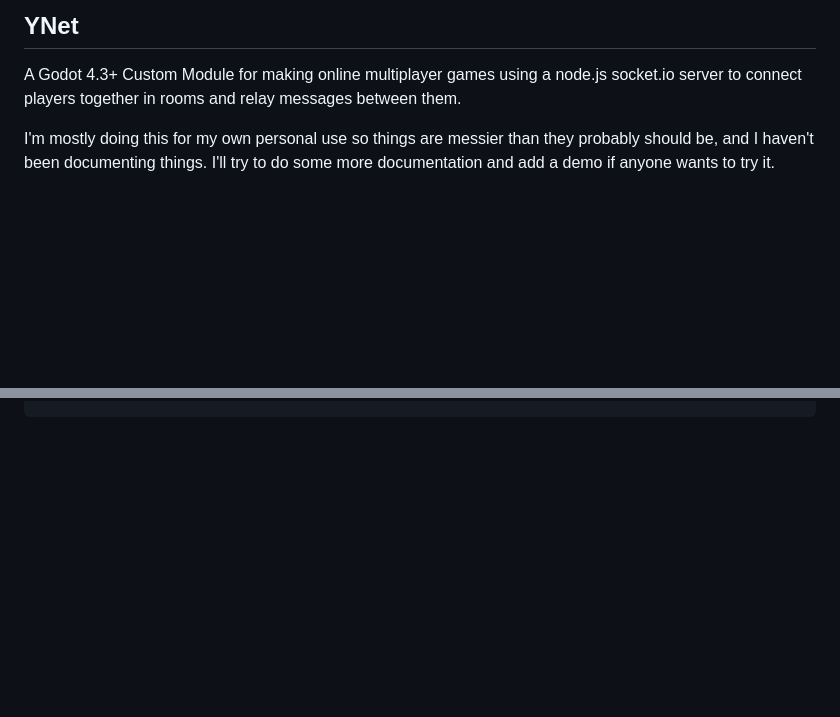
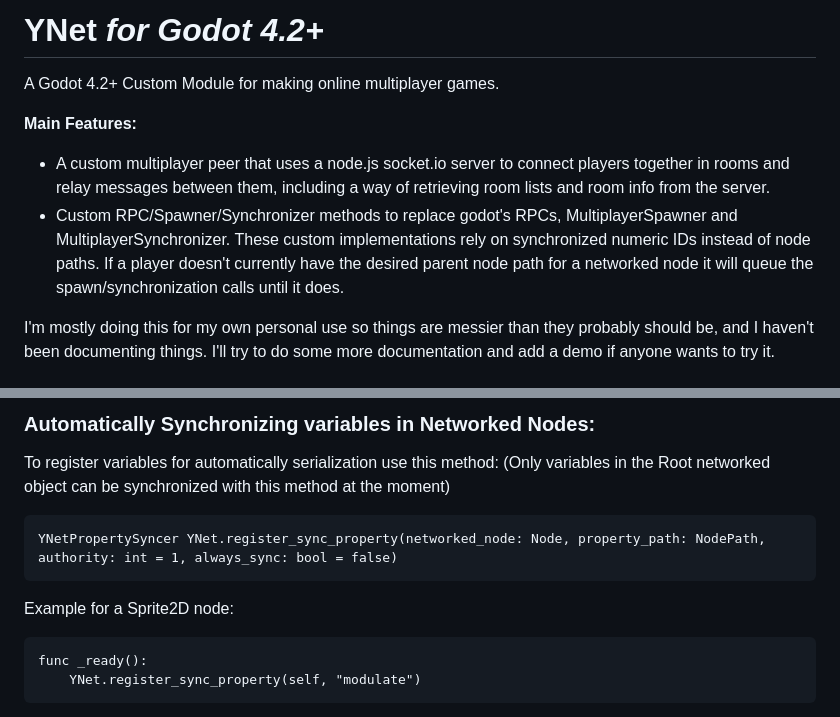
Before and after one commit to DanielSnd/YarnNet, a Markdown page: README.md, 2 parts joined by grey strips. Rendered like a GitHub page; blank space fills up the shorter version.

````diff
--- a/README.md
+++ b/README.md
@@ -1,6 +1,10 @@
-## YNet
+# YNet _for Godot 4.2+_
 
-A Godot 4.3+ Custom Module for making online multiplayer games using a node.js socket.io server to connect players together in rooms and relay messages between them.
+A Godot 4.2+ Custom Module for making online multiplayer games.
+
+**Main Features:**
+ - A custom multiplayer peer that uses a node.js socket.io server to connect players together in rooms and relay messages between them, including a way of retrieving room lists and room info from the server.
+ - Custom RPC/Spawner/Synchronizer methods to replace godot's RPCs, MultiplayerSpawner and MultiplayerSynchronizer. These custom implementations rely on synchronized numeric IDs instead of node paths. If a player doesn't currently have the desired parent node path for a networked node it will queue the spawn/synchronization calls until it does.
 
 I'm mostly doing this for my own personal use so things are messier than they probably should be, and I haven't been documenting things. I'll try to do some more documentation and add a demo if anyone wants to try it.
 
@@ -92,0 +155,14 @@ func _on_join_pressed() -> void:
+### Automatically Synchronizing variables in Networked Nodes:
+
+To register variables for automatically serialization use this method: (Only variables in the Root networked object can be synchronized with this method at the moment)
+```gdscript
+YNetPropertySyncer YNet.register_sync_property(networked_node: Node, property_path: NodePath, authority: int = 1, always_sync: bool = false)
+```
+
+Example for a Sprite2D node:
+
+```gdscript
+func _ready():
+	YNet.register_sync_property(self, "modulate")
+```
+
````
Also changed, not shown: other parts of README.md (+64 -0 lines).
